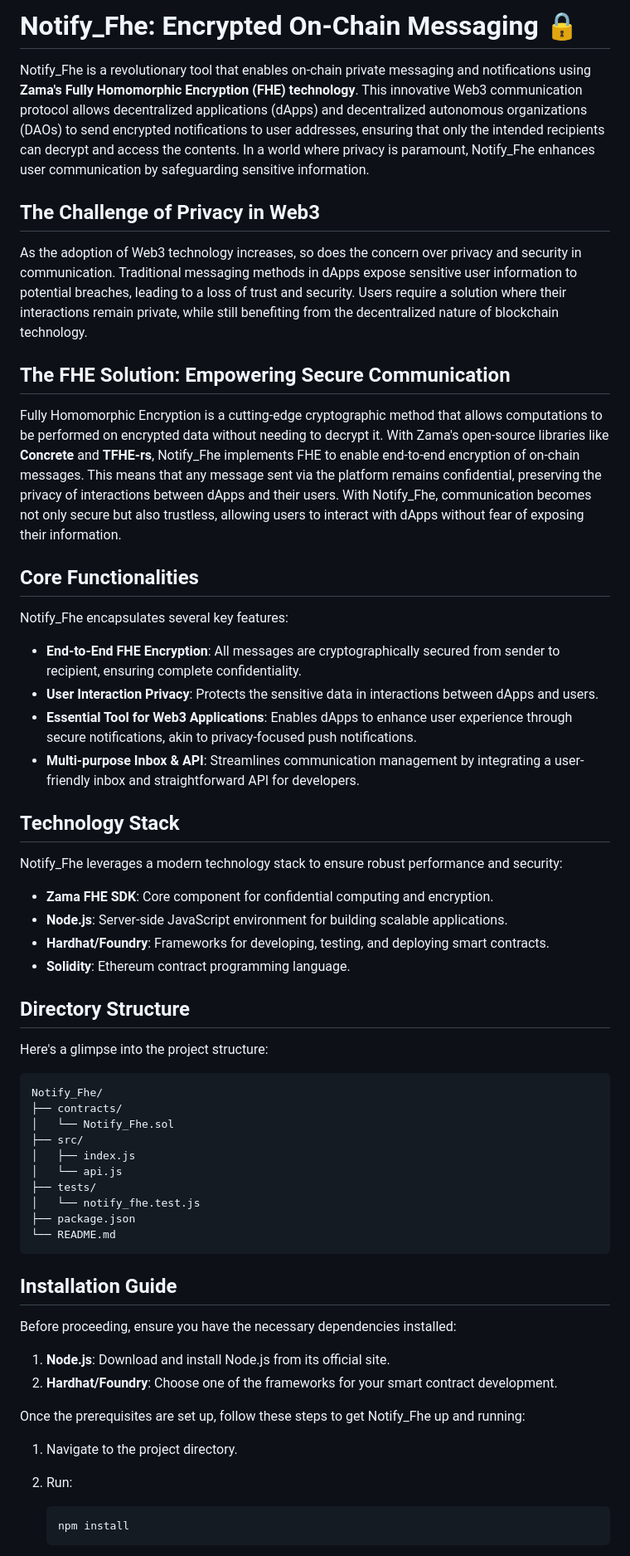
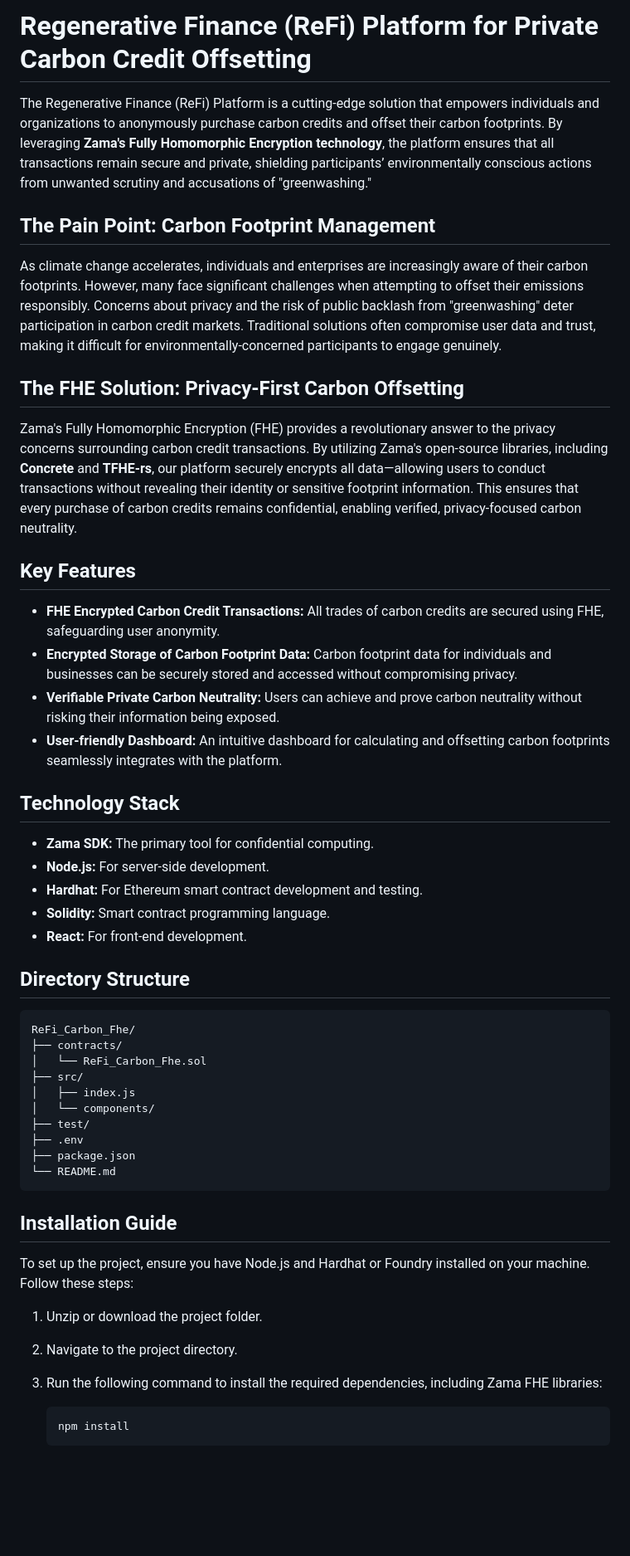
Before and after one commit to archguoquan/moban1870, a Markdown page: README.md, the part around the change printed below. Shown: that part at 83% size. Drawn GitHub-style; blank space fills up the shorter version.

````diff
--- a/README.md
+++ b/README.md
@@ -1,61 +1,52 @@
-# Notify_Fhe: Encrypted On-Chain Messaging 🔒
+# Regenerative Finance (ReFi) Platform for Private Carbon Credit Offsetting
 
-Notify_Fhe is a revolutionary tool that enables on-chain private messaging and notifications using **Zama's Fully Homomorphic Encryption (FHE) technology**. This innovative Web3 communication protocol allows decentralized applications (dApps) and decentralized autonomous organizations (DAOs) to send encrypted notifications to user addresses, ensuring that only the intended recipients can decrypt and access the contents. In a world where privacy is paramount, Notify_Fhe enhances user communication by safeguarding sensitive information.
+The Regenerative Finance (ReFi) Platform is a cutting-edge solution that empowers individuals and organizations to anonymously purchase carbon credits and offset their carbon footprints. By leveraging **Zama's Fully Homomorphic Encryption technology**, the platform ensures that all transactions remain secure and private, shielding participants’ environmentally conscious actions from unwanted scrutiny and accusations of "greenwashing."
 
-## The Challenge of Privacy in Web3
+## The Pain Point: Carbon Footprint Management
 
-As the adoption of Web3 technology increases, so does the concern over privacy and security in communication. Traditional messaging methods in dApps expose sensitive user information to potential breaches, leading to a loss of trust and security. Users require a solution where their interactions remain private, while still benefiting from the decentralized nature of blockchain technology.
+As climate change accelerates, individuals and enterprises are increasingly aware of their carbon footprints. However, many face significant challenges when attempting to offset their emissions responsibly. Concerns about privacy and the risk of public backlash from "greenwashing" deter participation in carbon credit markets. Traditional solutions often compromise user data and trust, making it difficult for environmentally-concerned participants to engage genuinely.
 
-## The FHE Solution: Empowering Secure Communication
+## The FHE Solution: Privacy-First Carbon Offsetting
 
-Fully Homomorphic Encryption is a cutting-edge cryptographic method that allows computations to be performed on encrypted data without needing to decrypt it. With Zama's open-source libraries like **Concrete** and **TFHE-rs**, Notify_Fhe implements FHE to enable end-to-end encryption of on-chain messages. This means that any message sent via the platform remains confidential, preserving the privacy of interactions between dApps and their users. With Notify_Fhe, communication becomes not only secure but also trustless, allowing users to interact with dApps without fear of exposing their information.
+Zama's Fully Homomorphic Encryption (FHE) provides a revolutionary answer to the privacy concerns surrounding carbon credit transactions. By utilizing Zama's open-source libraries, including **Concrete** and **TFHE-rs**, our platform securely encrypts all data—allowing users to conduct transactions without revealing their identity or sensitive footprint information. This ensures that every purchase of carbon credits remains confidential, enabling verified, privacy-focused carbon neutrality.
 
-## Core Functionalities
+## Key Features
 
-Notify_Fhe encapsulates several key features:
-
-- **End-to-End FHE Encryption**: All messages are cryptographically secured from sender to recipient, ensuring complete confidentiality.
-- **User Interaction Privacy**: Protects the sensitive data in interactions between dApps and users.
-- **Essential Tool for Web3 Applications**: Enables dApps to enhance user experience through secure notifications, akin to privacy-focused push notifications.
-- **Multi-purpose Inbox & API**: Streamlines communication management by integrating a user-friendly inbox and straightforward API for developers.
+- **FHE Encrypted Carbon Credit Transactions:** All trades of carbon credits are secured using FHE, safeguarding user anonymity.
+- **Encrypted Storage of Carbon Footprint Data:** Carbon footprint data for individuals and businesses can be securely stored and accessed without compromising privacy.
+- **Verifiable Private Carbon Neutrality:** Users can achieve and prove carbon neutrality without risking their information being exposed.
+- **User-friendly Dashboard:** An intuitive dashboard for calculating and offsetting carbon footprints seamlessly integrates with the platform.
 
 ## Technology Stack
 
-Notify_Fhe leverages a modern technology stack to ensure robust performance and security:
-
-- **Zama FHE SDK**: Core component for confidential computing and encryption.
-- **Node.js**: Server-side JavaScript environment for building scalable applications.
-- **Hardhat/Foundry**: Frameworks for developing, testing, and deploying smart contracts.
-- **Solidity**: Ethereum contract programming language.
+- **Zama SDK:** The primary tool for confidential computing.
+- **Node.js:** For server-side development.
+- **Hardhat:** For Ethereum smart contract development and testing.
+- **Solidity:** Smart contract programming language.
+- **React:** For front-end development.
 
 ## Directory Structure
 
-Here's a glimpse into the project structure:
-
-```
-Notify_Fhe/
+```plaintext
+ReFi_Carbon_Fhe/
 ├── contracts/
-│   └── Notify_Fhe.sol
+│   └── ReFi_Carbon_Fhe.sol
 ├── src/
 │   ├── index.js
-│   └── api.js
-├── tests/
-│   └── notify_fhe.test.js
+│   └── components/
+├── test/
+├── .env
 ├── package.json
 └── README.md
 ```
 
 ## Installation Guide
 
-Before proceeding, ensure you have the necessary dependencies installed:
+To set up the project, ensure you have Node.js and Hardhat or Foundry installed on your machine. Follow these steps:
 
-1. **Node.js**: Download and install Node.js from its official site.
-2. **Hardhat/Foundry**: Choose one of the frameworks for your smart contract development.
-
-Once the prerequisites are set up, follow these steps to get Notify_Fhe up and running:
-
-1. Navigate to the project directory.
-2. Run:
+1. Unzip or download the project folder.
+2. Navigate to the project directory.
+3. Run the following command to install the required dependencies, including Zama FHE libraries:
 
    ```bash
    npm install
````
Also changed, not shown: other parts of README.md (+26 -29 lines).
